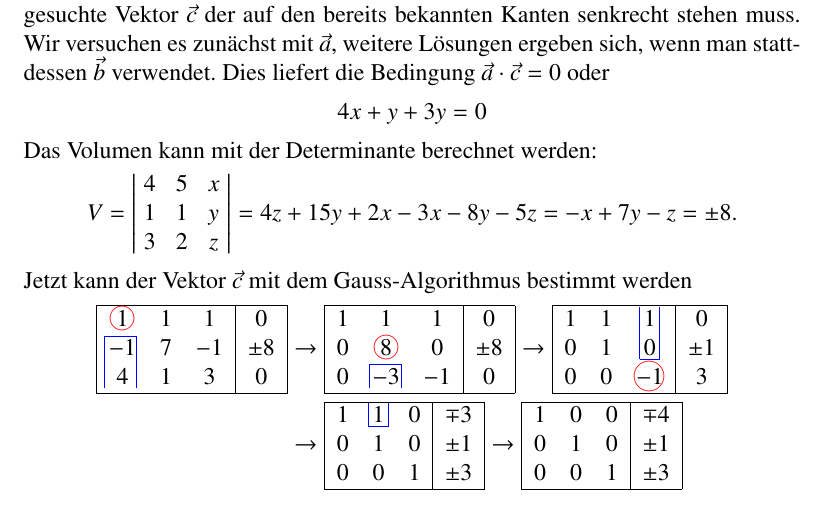
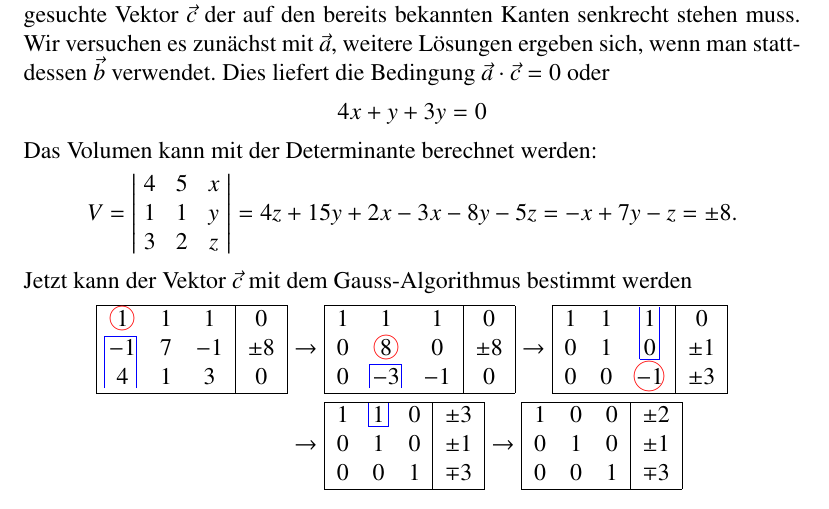
Before and after one commit to AndreasFMueller/LinAlg, a LaTeX thesis (skript/skript.tex, which reads skript/vektorgeometrie.tex): part of page 122 of 209, cut so that both start at the same text. Compiled offline with pdfLaTeX.

Commit message:
fix a miscalculation in 3.6.2

```diff
--- a/skript/vektorgeometrie.tex
+++ b/skript/vektorgeometrie.tex
@@ -2468,7 +2468,7 @@ Jetzt kann der Vektor $\vec c$ mit dem Gauss-Algorithmus bestimmt werden
 \begin{picture}(0,0)
 \color{red}\put(-7,4){\circle{15}}
 \end{picture}%
-&3\\
+&\pm3\\
 \hline
 \end{tabular}
 \\
@@ -2480,17 +2480,17 @@ Jetzt kann der Vektor $\vec c$ mit dem Gauss-Algorithmus bestimmt werden
 \begin{picture}(0,0)%
 \color{blue}\drawline(-8,10)(-8,-2)(2,-2)(2,10)
 \end{picture}%
-&0&\mp3\\
+&0&\pm3\\
 0&1&0&\pm1\\
-0&0&1&\pm3\\
+0&0&1&\mp3\\
 \hline
 \end{tabular}
 \rightarrow
 \begin{tabular}{|>{$}c<{$}>{$}c<{$}>{$}c<{$}|>{$}c<{$}|}
 \hline
-1&0&0&\mp 4\\
+1&0&0&\pm 2\\
 0&1&0&\pm1\\
-0&0&1&\pm3\\
+0&0&1&\mp3\\
 \hline
 \end{tabular}
 \end{align*}
```
Also changed, not shown: skript/vektorgeometrie.tex (2 more changed lines).
